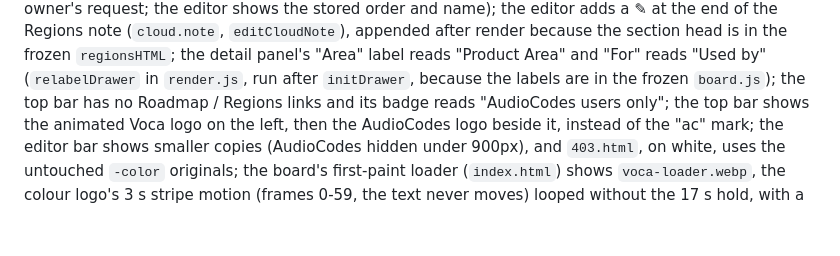
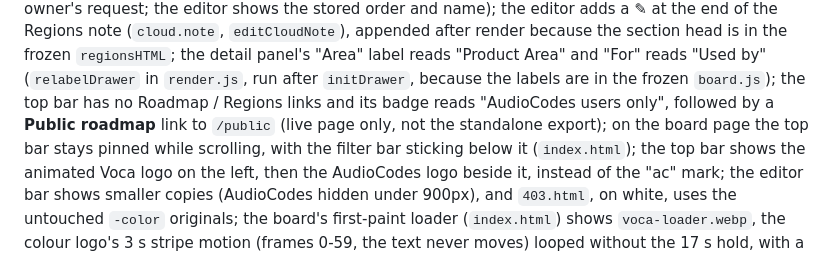
Before and after one commit to YarinBenAharon/Voca-RoadMap-Portal, a Markdown page: CLAUDE.md, the part around the change. Drawn GitHub-style; blank space fills up the shorter version.

Commit message:
Docs: Public roadmap link and pinned top bar
Co-Authored-By: Claude Opus 5.5 (1M context) <noreply@anthropic.com>

```diff
--- a/CLAUDE.md
+++ b/CLAUDE.md
@@ -62,7 +62,9 @@ order and name); the editor adds a ✎ at the end of the Regions note
 head is in the frozen `regionsHTML`; the detail panel's "Area" label reads "Product Area" and "For" reads "Used by"
 (`relabelDrawer` in `render.js`, run after `initDrawer`, because the labels are
 in the frozen `board.js`); the top bar has no Roadmap / Regions links and its badge
-reads "AudioCodes users only"; the top bar
+reads "AudioCodes users only", followed by a **Public roadmap** link to `/public`
+(live page only, not the standalone export); on the board page the top bar stays
+pinned while scrolling, with the filter bar sticking below it (`index.html`); the top bar
 shows the animated Voca logo on the left, then the AudioCodes logo beside it,
 instead of the "ac" mark; the editor bar shows smaller copies (AudioCodes
 hidden under 900px), and `403.html`, on white, uses the untouched `-color`
```
